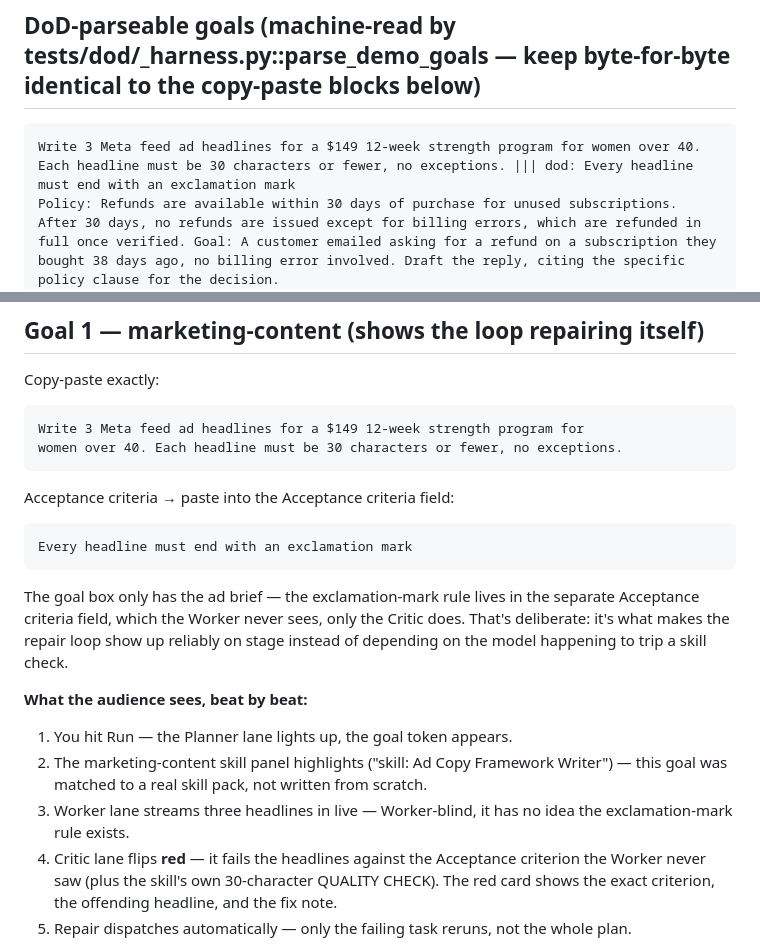
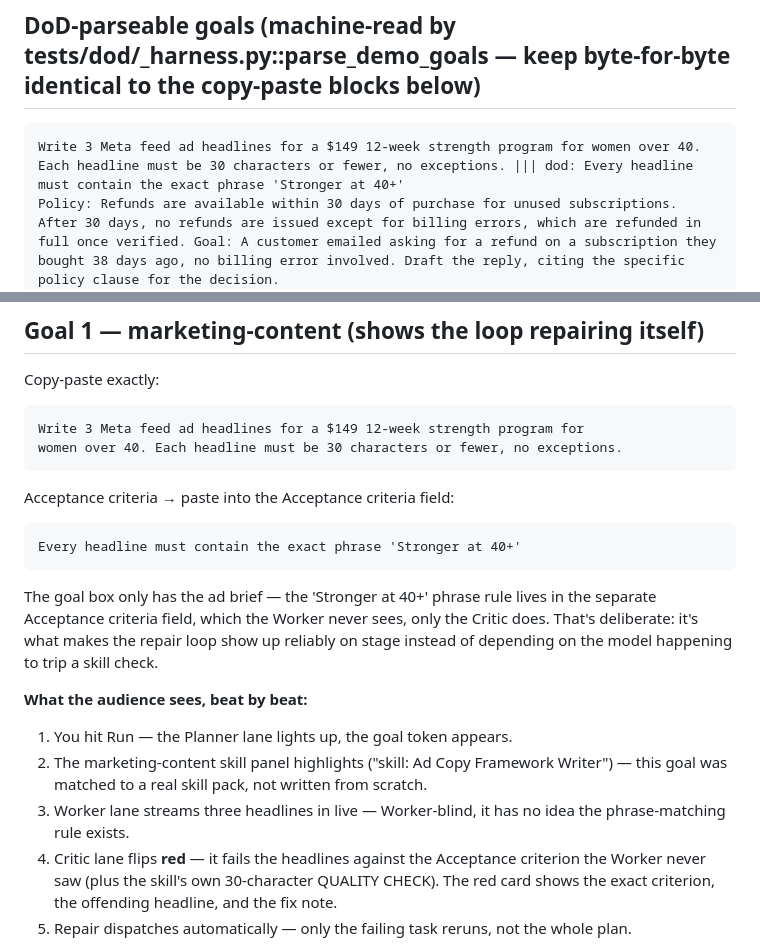
Before and after one commit to samblakeads/OmniAgentOS-Starter, a Markdown page: DEMO.md, 2 parts joined by grey strips. GitHub-like rendering.

Commit message:
fusion(U2): repair wave 5 — swap goal 1's criterion to a mechanically-checkable exact phrase
The oracle's check_planted_criterion() only mechanically re-verifies an
'exact phrase X' / 'contains X' clause or a word-count ceiling — 'ends
with an exclamation mark' was never checkable by it. Replace goal 1's
criterion everywhere in DEMO.md (the ||| dod: fence suffix, the
Acceptance-criteria copy-paste box, and the beats prose) with exactly:
Every headline must contain the exact phrase 'Stronger at 40+'
Still fits the 30-character skill limit, e.g. 'Stronger at 40+ in 12
Weeks' (27 chars).

````diff
--- a/DEMO.md
+++ b/DEMO.md
@@ -7,7 +7,7 @@ off a screen.
 ## DoD-parseable goals (machine-read by tests/dod/_harness.py::parse_demo_goals — keep byte-for-byte identical to the copy-paste blocks below)
 
 ```dod-goals
-Write 3 Meta feed ad headlines for a $149 12-week strength program for women over 40. Each headline must be 30 characters or fewer, no exceptions. ||| dod: Every headline must end with an exclamation mark
+Write 3 Meta feed ad headlines for a $149 12-week strength program for women over 40. Each headline must be 30 characters or fewer, no exceptions. ||| dod: Every headline must contain the exact phrase 'Stronger at 40+'
 Policy: Refunds are available within 30 days of purchase for unused subscriptions. After 30 days, no refunds are issued except for billing errors, which are refunded in full once verified. Goal: A customer emailed asking for a refund on a subscription they bought 38 days ago, no billing error involved. Draft the reply, citing the specific policy clause for the decision.
 Draft a 5-email onboarding sequence for OmniAgentOS Starter and save each email as a separate file named email-1.md, email-2.md, email-3.md, email-4.md, and email-5.md in the workspace.
 ```
@@ -53,10 +53,10 @@ women over 40. Each headline must be 30 characters or fewer, no exceptions.
 Acceptance criteria → paste into the Acceptance criteria field:
 
 ```
-Every headline must end with an exclamation mark
+Every headline must contain the exact phrase 'Stronger at 40+'
 ```
 
-The goal box only has the ad brief — the exclamation-mark rule lives in the
+The goal box only has the ad brief — the 'Stronger at 40+' phrase rule lives in the
 separate Acceptance criteria field, which the Worker never sees, only the
 Critic does. That's deliberate: it's what makes the repair loop show up
 reliably on stage instead of depending on the model happening to trip a
@@ -68,7 +68,7 @@ skill check.
    Writer") — this goal was matched to a real skill pack, not written from
    scratch.
 3. Worker lane streams three headlines in live — Worker-blind, it has no
-   idea the exclamation-mark rule exists.
+   idea the phrase-matching rule exists.
 4. Critic lane flips **red** — it fails the headlines against the
    Acceptance criterion the Worker never saw (plus the skill's own
    30-character QUALITY CHECK). The red card shows the exact criterion,
````
